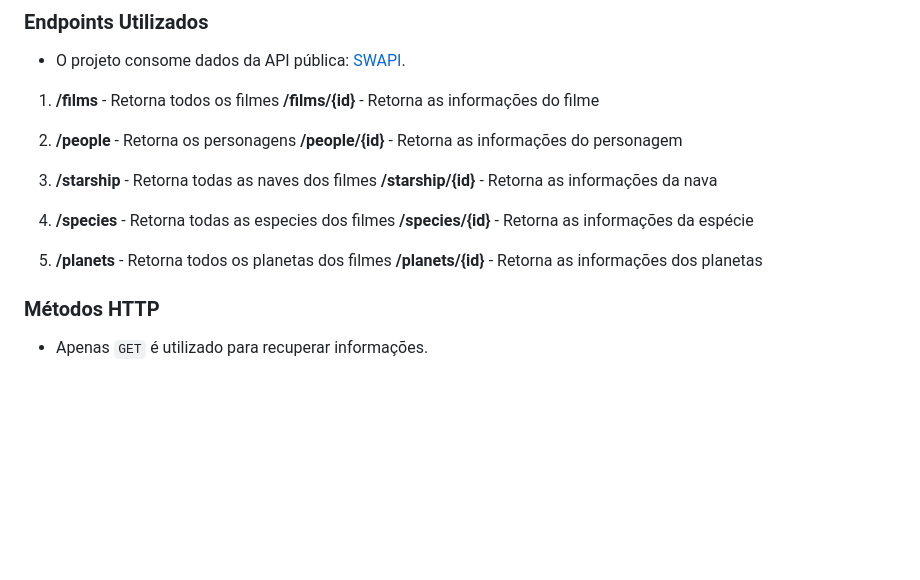
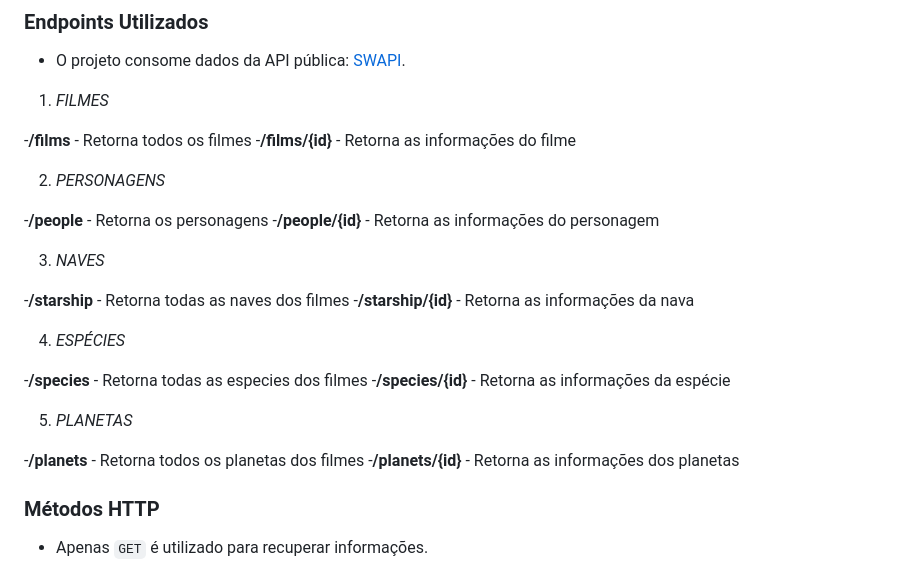
Before and after one commit to BrunoToniatti/starwars-api, a Markdown page: README.md, the part around the change. Rendered like a GitHub page; blank space fills up the shorter version.

Commit message:
Atualizando o README

```diff
--- a/README.md
+++ b/README.md
@@ -51,20 +51,30 @@ Perceba que o menu informado é films e o ID é 1, logo a minha resposta do back
 ### Endpoints Utilizados
 - O projeto consome dados da API pública: [SWAPI](https://www.swapi.tech/api/).
 
-1. **/films** - Retorna todos os filmes
-   **/films/{id}** - Retorna as informações do filme
+1. *FILMES*
 
-2. **/people** - Retorna os personagens
-   **/people/{id}** - Retorna as informações do personagem
+-**/films** - Retorna todos os filmes
+-**/films/{id}** - Retorna as informações do filme
 
-3. **/starship** - Retorna todas as naves dos filmes
-   **/starship/{id}** - Retorna as informações da nava
+2. *PERSONAGENS*
 
-4. **/species** - Retorna todas as especies dos filmes
-   **/species/{id}** - Retorna as informações da espécie
+-**/people** - Retorna os personagens
+-**/people/{id}** - Retorna as informações do personagem
 
-5. **/planets** - Retorna todos os planetas dos filmes
-   **/planets/{id}** - Retorna as informações dos planetas
+3. *NAVES*
+
+-**/starship** - Retorna todas as naves dos filmes
+-**/starship/{id}** - Retorna as informações da nava
+
+4. *ESPÉCIES*
+
+-**/species** - Retorna todas as especies dos filmes
+-**/species/{id}** - Retorna as informações da espécie
+
+5. *PLANETAS*
+
+-**/planets** - Retorna todos os planetas dos filmes
+-**/planets/{id}** - Retorna as informações dos planetas
 
 
 ### Métodos HTTP
```
